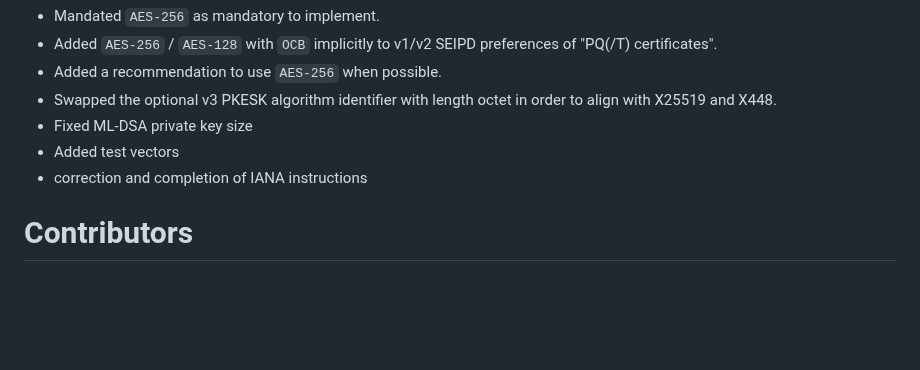
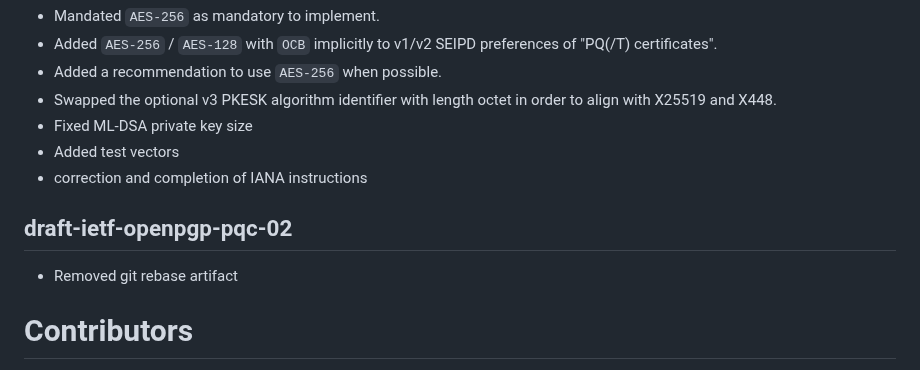
Before and after one commit to openpgp-pqc/draft-openpgp-pqc, a Markdown page: draft-ietf-openpgp-pqc.md, the part around the change. Drawn GitHub-style; blank space fills up the shorter version.

Commit message:
Release version 02

```diff
--- a/draft-ietf-openpgp-pqc.md
+++ b/draft-ietf-openpgp-pqc.md
@@ -1735,6 +1735,9 @@ TBD    | SLH-DSA-SHAKE       | 1 octet parameter ID, per parameter fixed-length
 - Added test vectors
 - correction and completion of IANA instructions
 
+## draft-ietf-openpgp-pqc-02
+- Removed git rebase artifact
+
 # Contributors
 
 Stephan Ehlen (BSI)<br>
```
